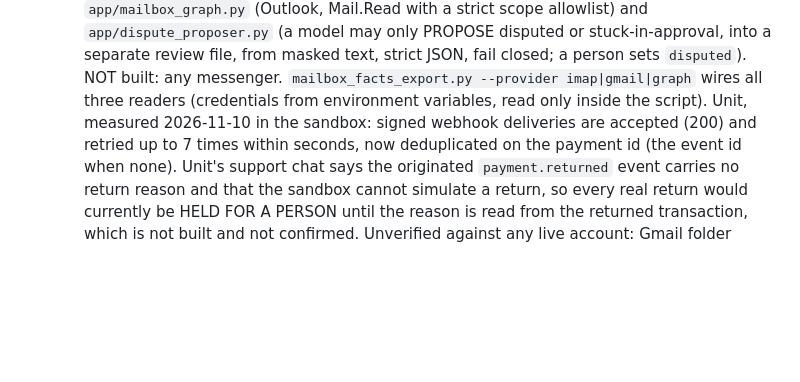
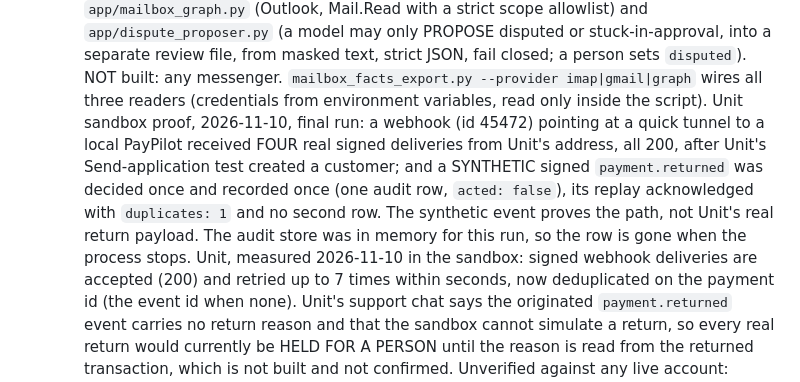
Before and after one commit to IvanSFlowGit/paypilot, a Markdown page: docs/invoice-sources.md, the part around the change. Rendered like a GitHub page; blank space fills up the shorter version.

Commit message:
docs: record the 2026-11-10 Unit sandbox proof and its limits

```diff
--- a/docs/invoice-sources.md
+++ b/docs/invoice-sources.md
@@ -64,7 +64,12 @@ in.
    allowlist) and `app/dispute_proposer.py` (a model may only PROPOSE disputed or stuck-in-approval, into a
    separate review file, from masked text, strict JSON, fail closed; a person sets `disputed`). NOT built:
    any messenger. `mailbox_facts_export.py --provider imap|gmail|graph` wires all three readers (credentials
-   from environment variables, read only inside the script). Unit, measured 2026-11-10 in the sandbox: signed webhook deliveries are accepted (200) and retried
+   from environment variables, read only inside the script). Unit sandbox proof, 2026-11-10, final run: a webhook (id 45472) pointing at a quick tunnel to a local PayPilot
+   received FOUR real signed deliveries from Unit's address, all 200, after Unit's Send-application test created
+   a customer; and a SYNTHETIC signed `payment.returned` was decided once and recorded once (one audit row,
+   `acted: false`), its replay acknowledged with `duplicates: 1` and no second row. The synthetic event proves
+   the path, not Unit's real return payload. The audit store was in memory for this run, so the row is gone
+   when the process stops. Unit, measured 2026-11-10 in the sandbox: signed webhook deliveries are accepted (200) and retried
    up to 7 times within seconds, now deduplicated on the payment id (the event id when none). Unit's support
    chat says the originated `payment.returned` event carries no return reason and that the sandbox cannot
    simulate a return, so every real return would currently be HELD FOR A PERSON until the reason is read from
```
